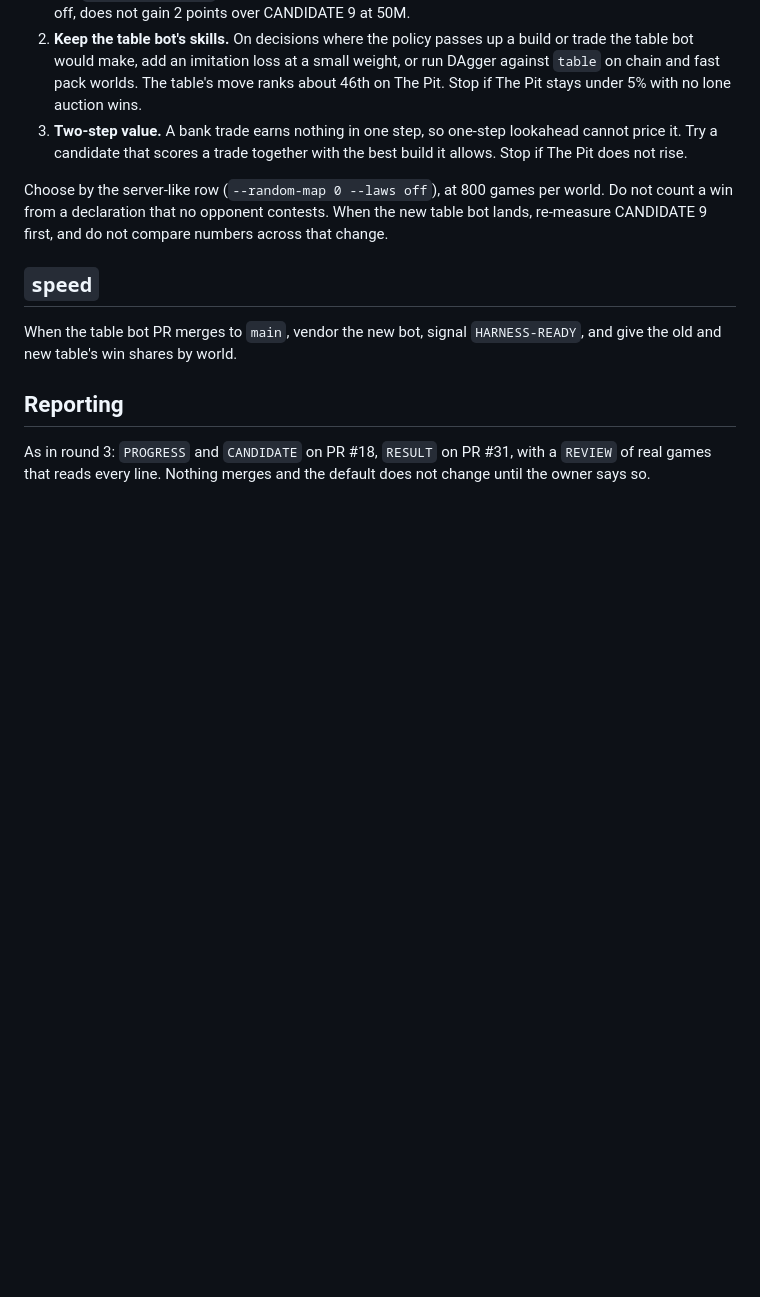
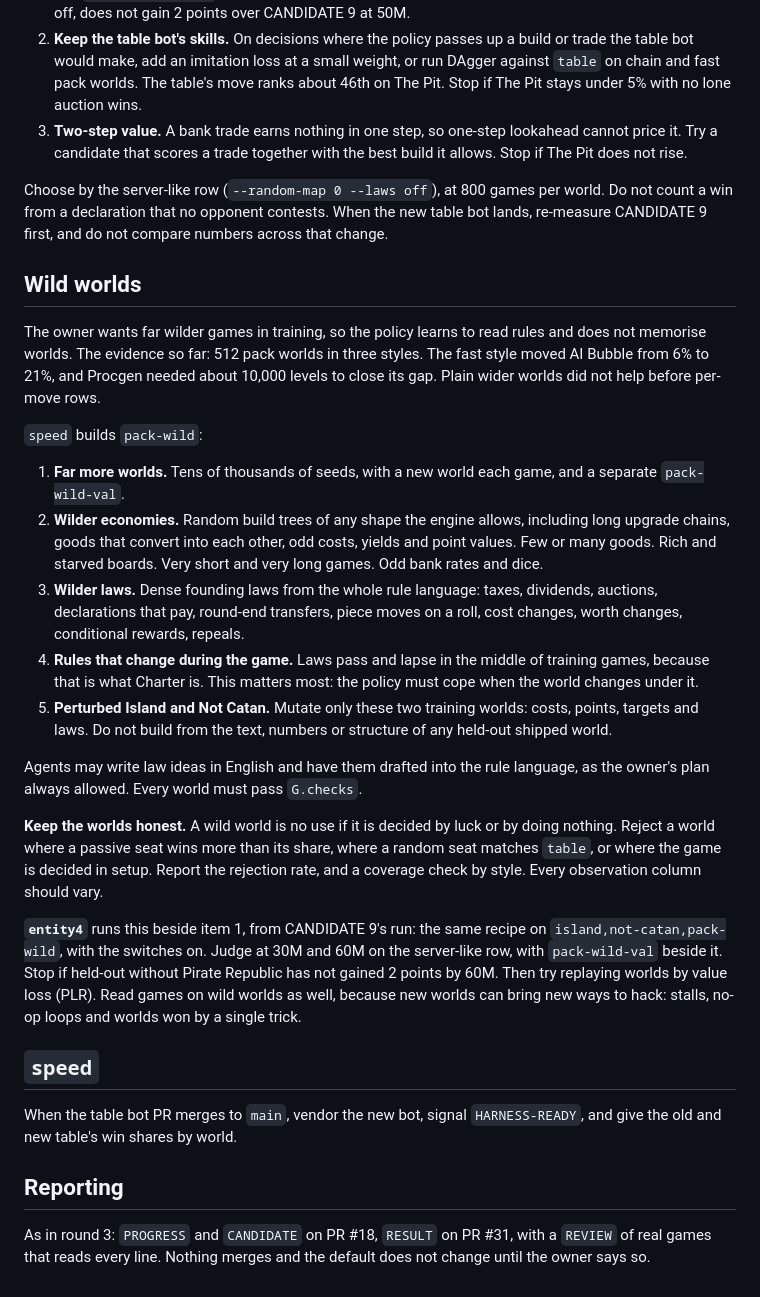
Before and after one commit to parthavshergill/charter, a Markdown page: rl/ROUND4.md, the part around the change. GitHub-like rendering; blank space fills up the shorter version.

Commit message:
Add wild worlds to the round 4 brief

```diff
--- a/rl/ROUND4.md
+++ b/rl/ROUND4.md
@@ -38,6 +38,24 @@ The Pit is the world furthest from the bar, and wider worlds, chain worlds and l
 
 Choose by the server-like row (`--random-map 0 --laws off`), at 800 games per world. Do not count a win from a declaration that no opponent contests. When the new table bot lands, re-measure CANDIDATE 9 first, and do not compare numbers across that change.
 
+## Wild worlds
+
+The owner wants far wilder games in training, so the policy learns to read rules and does not memorise worlds. The evidence so far: 512 pack worlds in three styles. The fast style moved AI Bubble from 6% to 21%, and Procgen needed about 10,000 levels to close its gap. Plain wider worlds did not help before per-move rows.
+
+`speed` builds `pack-wild`:
+
+1. **Far more worlds.** Tens of thousands of seeds, with a new world each game, and a separate `pack-wild-val`.
+2. **Wilder economies.** Random build trees of any shape the engine allows, including long upgrade chains, goods that convert into each other, odd costs, yields and point values. Few or many goods. Rich and starved boards. Very short and very long games. Odd bank rates and dice.
+3. **Wilder laws.** Dense founding laws from the whole rule language: taxes, dividends, auctions, declarations that pay, round-end transfers, piece moves on a roll, cost changes, worth changes, conditional rewards, repeals.
+4. **Rules that change during the game.** Laws pass and lapse in the middle of training games, because that is what Charter is. This matters most: the policy must cope when the world changes under it.
+5. **Perturbed Island and Not Catan.** Mutate only these two training worlds: costs, points, targets and laws. Do not build from the text, numbers or structure of any held-out shipped world.
+
+Agents may write law ideas in English and have them drafted into the rule language, as the owner's plan always allowed. Every world must pass `G.checks`.
+
+**Keep the worlds honest.** A wild world is no use if it is decided by luck or by doing nothing. Reject a world where a passive seat wins more than its share, where a random seat matches `table`, or where the game is decided in setup. Report the rejection rate, and a coverage check by style. Every observation column should vary.
+
+**`entity4`** runs this beside item 1, from CANDIDATE 9's run: the same recipe on `island,not-catan,pack-wild`, with the switches on. Judge at 30M and 60M on the server-like row, with `pack-wild-val` beside it. Stop if held-out without Pirate Republic has not gained 2 points by 60M. Then try replaying worlds by value loss (PLR). Read games on wild worlds as well, because new worlds can bring new ways to hack: stalls, no-op loops and worlds won by a single trick.
+
 ## `speed`
 
 When the table bot PR merges to `main`, vendor the new bot, signal `HARNESS-READY`, and give the old and new table's win shares by world.
```
